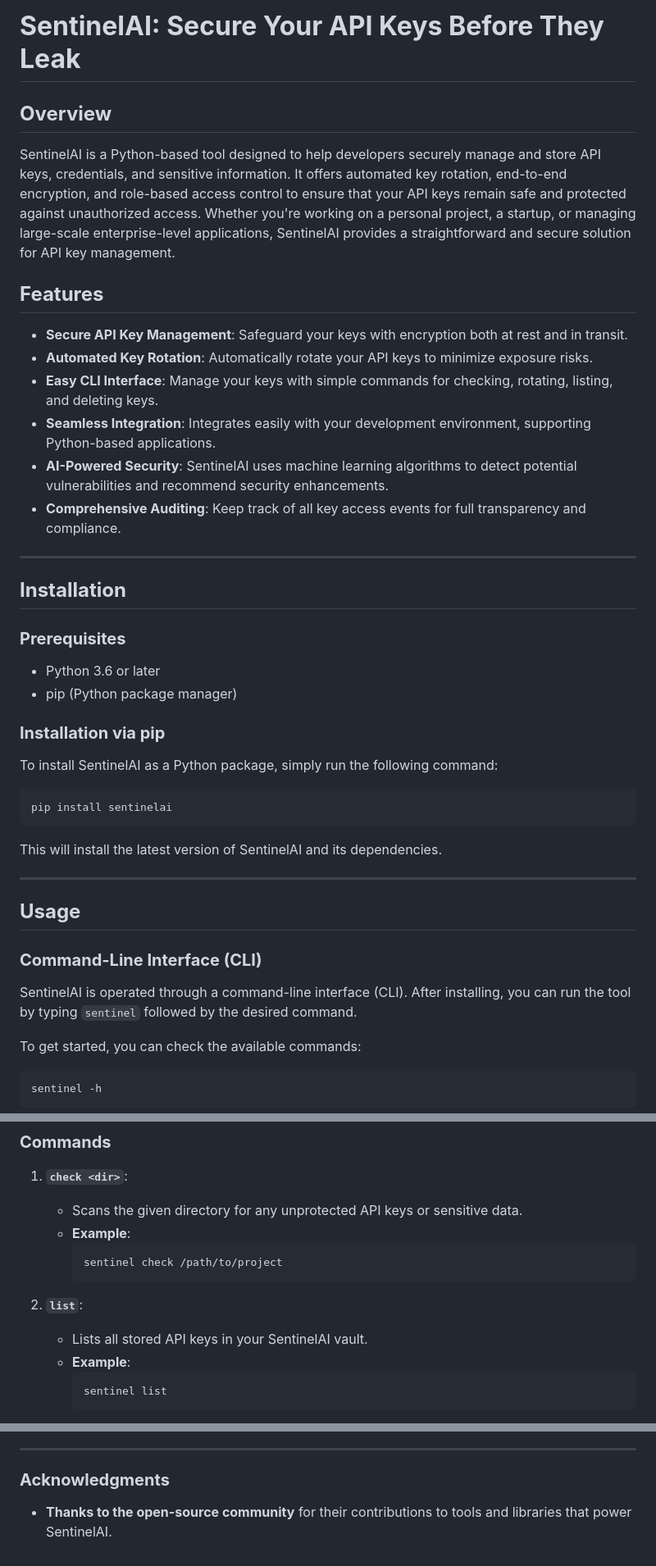
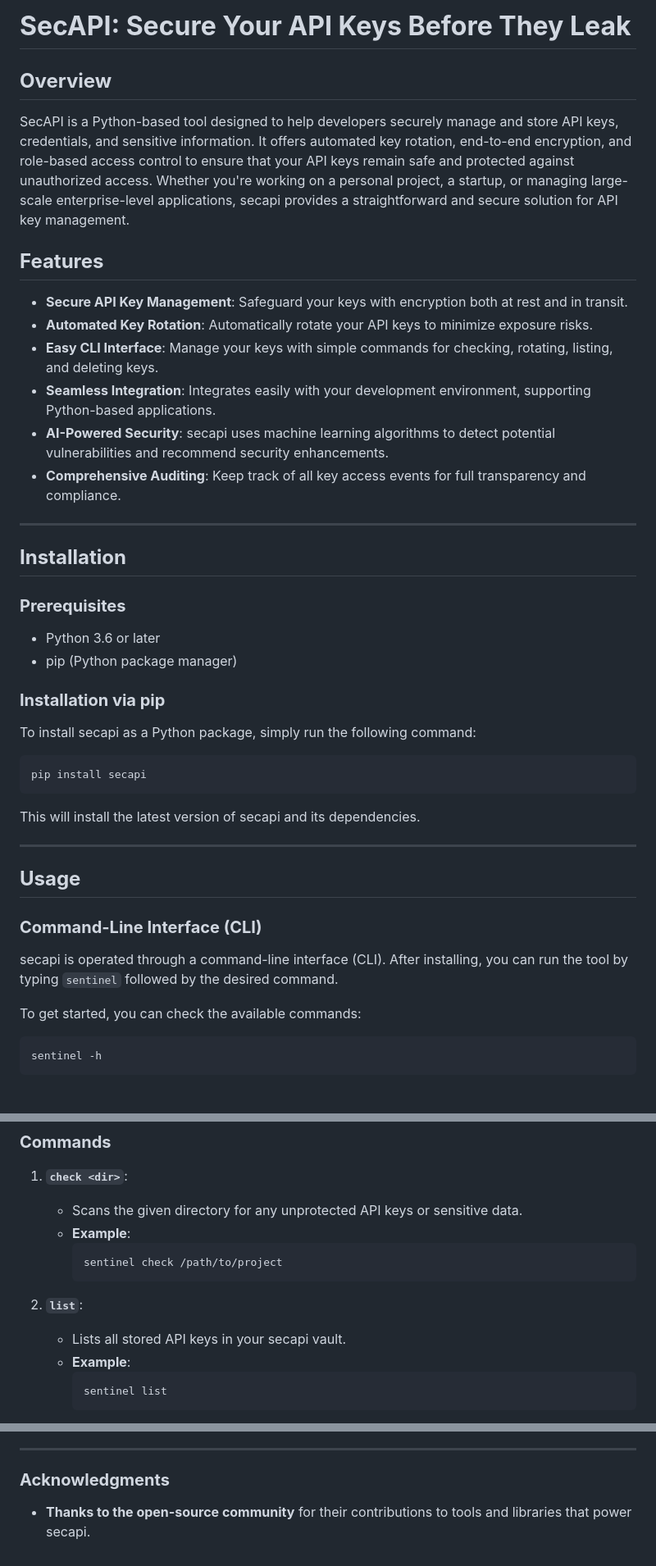
Before and after one commit to BinayakJha/SecAPI, a Markdown page: README.md, 3 parts joined by grey strips. Shown at 82% size. Rendered like a GitHub page; blank space fills up the shorter version.

````diff
--- a/README.md
+++ b/README.md
@@ -1,15 +1,15 @@
 
-# **SentinelAI: Secure Your API Keys Before They Leak**
+# **SecAPI: Secure Your API Keys Before They Leak**
 
 ## **Overview**
-SentinelAI is a Python-based tool designed to help developers securely manage and store API keys, credentials, and sensitive information. It offers automated key rotation, end-to-end encryption, and role-based access control to ensure that your API keys remain safe and protected against unauthorized access. Whether you're working on a personal project, a startup, or managing large-scale enterprise-level applications, SentinelAI provides a straightforward and secure solution for API key management.
+SecAPI is a Python-based tool designed to help developers securely manage and store API keys, credentials, and sensitive information. It offers automated key rotation, end-to-end encryption, and role-based access control to ensure that your API keys remain safe and protected against unauthorized access. Whether you're working on a personal project, a startup, or managing large-scale enterprise-level applications, secapi provides a straightforward and secure solution for API key management.
 
 ## **Features**
 - **Secure API Key Management**: Safeguard your keys with encryption both at rest and in transit.
 - **Automated Key Rotation**: Automatically rotate your API keys to minimize exposure risks.
 - **Easy CLI Interface**: Manage your keys with simple commands for checking, rotating, listing, and deleting keys.
 - **Seamless Integration**: Integrates easily with your development environment, supporting Python-based applications.
-- **AI-Powered Security**: SentinelAI uses machine learning algorithms to detect potential vulnerabilities and recommend security enhancements.
+- **AI-Powered Security**: secapi uses machine learning algorithms to detect potential vulnerabilities and recommend security enhancements.
 - **Comprehensive Auditing**: Keep track of all key access events for full transparency and compliance.
 
 ---
@@ -21,20 +21,20 @@ SentinelAI is a Python-based tool designed to help developers securely manage an
 - pip (Python package manager)
 
 ### **Installation via pip**
-To install SentinelAI as a Python package, simply run the following command:
+To install secapi as a Python package, simply run the following command:
 
 ```bash
-pip install sentinelai
+pip install secapi
 ```
 
-This will install the latest version of SentinelAI and its dependencies.
+This will install the latest version of secapi and its dependencies.
 
 ---
 
 ## **Usage**
 
 ### **Command-Line Interface (CLI)**
-SentinelAI is operated through a command-line interface (CLI). After installing, you can run the tool by typing `sentinel` followed by the desired command.
+secapi is operated through a command-line interface (CLI). After installing, you can run the tool by typing `sentinel` followed by the desired command.
 
 To get started, you can check the available commands:
 
@@ -52,7 +52,7 @@ sentinel -h
      ```
 
 2. **`list`**:
-   - Lists all stored API keys in your SentinelAI vault.
+   - Lists all stored API keys in your secapi vault.
    - **Example**:
      ```bash
      sentinel list
@@ -163,4 +163,4 @@ For any questions or support, feel free to open an issue or contact us at [email
 ---
 
 ### **Acknowledgments**
-- **Thanks to the open-source community** for their contributions to tools and libraries that power SentinelAI.
+- **Thanks to the open-source community** for their contributions to tools and libraries that power secapi.
````
Also changed, not shown: other parts of README.md (+7 -7 lines).
